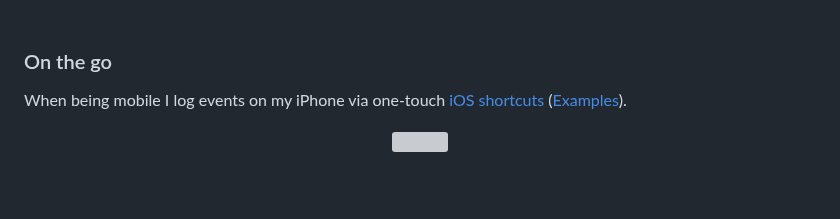
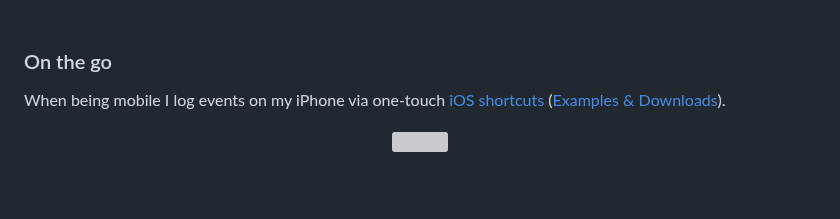
Before and after one commit to 107208579/tracking, a Markdown page: README.md, the part around the change. Drawn GitHub-style; grey boxes are pictures that could not be loaded.

```diff
--- a/README.md
+++ b/README.md
@@ -87,7 +87,7 @@ I log events directly on my iMac via a simple button-press from my [Streamdeck](
 <br />
 
 ### On the go
-When being mobile I log events on my iPhone via one-touch [iOS shortcuts](https://support.apple.com/en-sg/guide/shortcuts/welcome/ios) ([Examples](https://github.com/107208579/calendar-tracking/blob/main/shortcuts/README.md)).
+When being mobile I log events on my iPhone via one-touch [iOS shortcuts](https://support.apple.com/en-sg/guide/shortcuts/welcome/ios) ([Examples & Downloads](https://github.com/107208579/calendar-tracking/blob/main/shortcuts/README.md)).
 <p align="center"><img src="https://github.com/107208579/tracking/blob/main/img/Calendar_iOS14_Shortcuts.png" width="250"></p>
 <br />
 <br />
```
